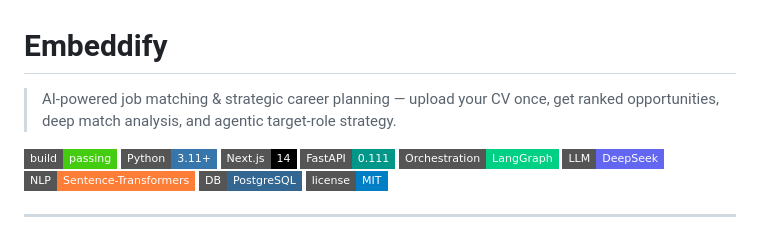
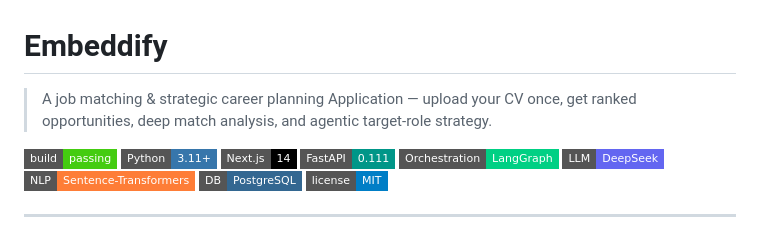
Before and after one commit to FranklineMisango/Embeddify, a Markdown page: README.md, the part around the change. Rendered like a GitHub page; badges without logos.

Commit message:
fix: correct description of the application in README

```diff
--- a/README.md
+++ b/README.md
@@ -1,6 +1,6 @@
 # Embeddify
 
-> AI-powered job matching & strategic career planning — upload your CV once, get ranked opportunities, deep match analysis, and agentic target-role strategy.
+> A job matching & strategic career planning Application — upload your CV once, get ranked opportunities, deep match analysis, and agentic target-role strategy.
 
 ![Build](https://img.shields.io/badge/build-passing-brightgreen?style=flat-square)
 ![Python](https://img.shields.io/badge/Python-3.11+-3776AB?style=flat-square&logo=python&logoColor=white)
```
